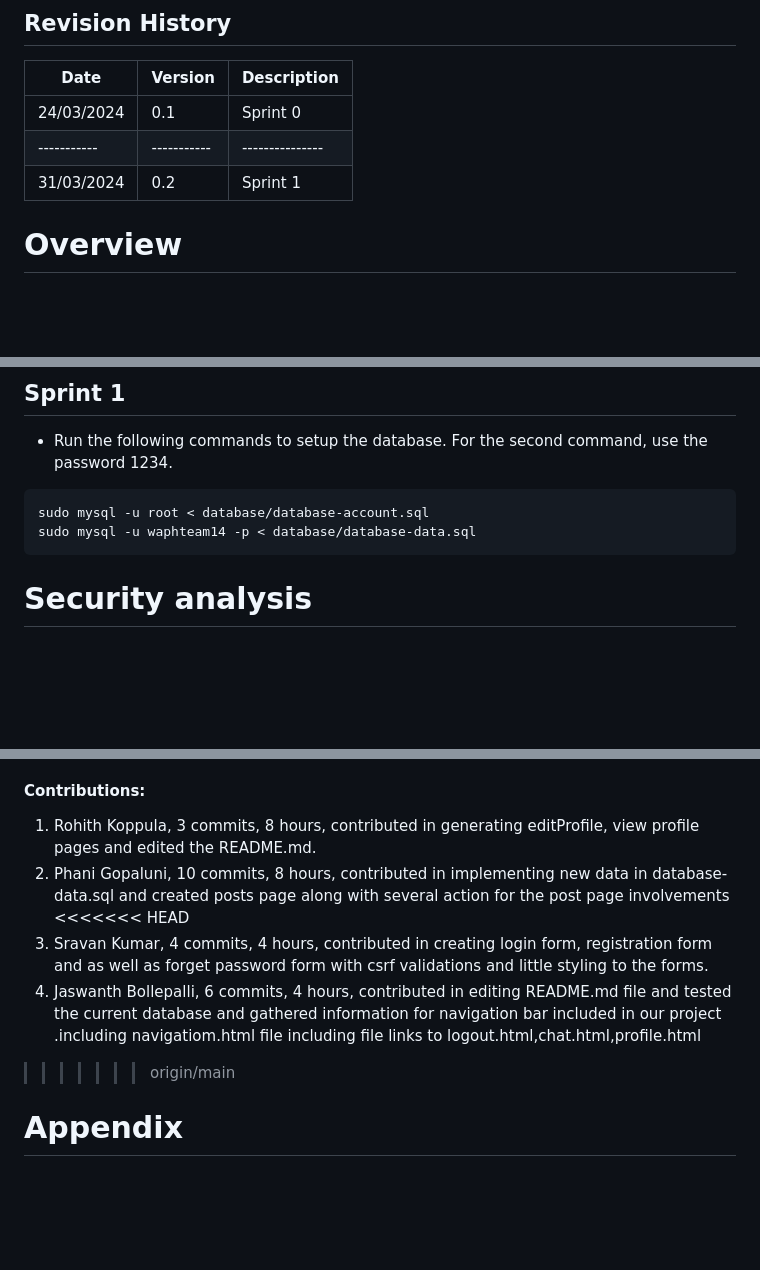
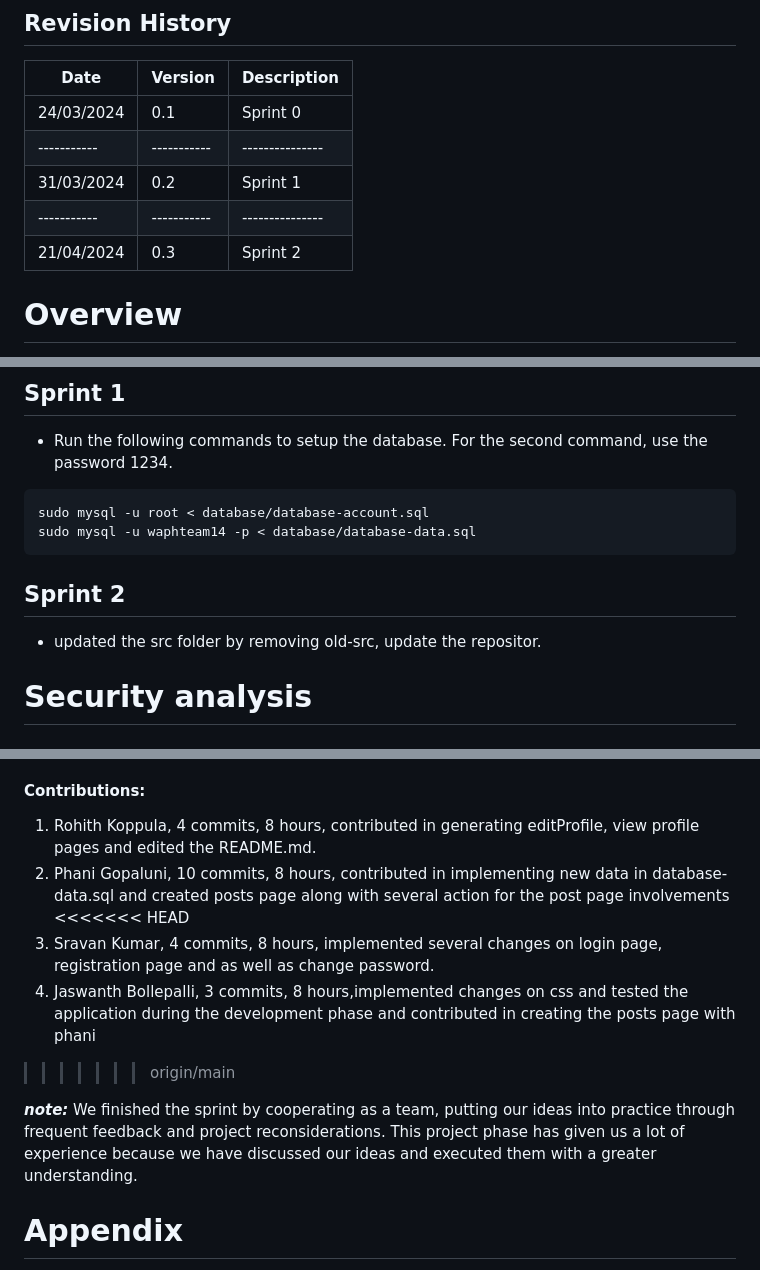
Before and after one commit to waph-team14/waph-teamproject, a Markdown page: README.md, 3 parts joined by grey strips. Rendered like a GitHub page; blank space fills up the shorter version.

````diff
--- a/README.md
+++ b/README.md
@@ -25,6 +25,8 @@
 |24/03/2024 |0.1        |Sprint 0       |
 |-----------|-----------|---------------|
 |31/03/2024 |0.2        |Sprint 1       |
+|-----------|-----------|---------------|
+|21/04/2024 |0.3        |Sprint 2       |
 
 # Overview
 * In this team project, we are going to develop a mini facebook application with minimal features such as posting real time chat.
@@ -88,6 +90,8 @@ The system will have two roles.
 sudo mysql -u root < database/database-account.sql
 sudo mysql -u waphteam14 -p < database/database-data.sql
 ```
+## Sprint 2
+* updated the src folder by removing old-src, update the repositor.
 
 # Security analysis
 
@@ -188,12 +192,14 @@ Duration: 16/04/2024-21/22/2024
 2. introduced new pages and updated previous pages
 
 #### Contributions:
-1. Rohith Koppula, 3 commits, 8 hours, contributed in generating editProfile, view profile pages and edited the README.md.
+1. Rohith Koppula, 4 commits, 8 hours, contributed in generating editProfile, view profile pages and edited the README.md.
 2. Phani Gopaluni, 10 commits, 8 hours, contributed in implementing new data in database-data.sql and created posts page along with several action for the post page involvements
 <<<<<<< HEAD
-3. Sravan Kumar, 4 commits, 4 hours, contributed in creating login form, registration form and as well as forget password form with csrf validations and little styling to the forms.
-4. Jaswanth Bollepalli, 6 commits, 4 hours, contributed in editing README.md file and tested the current database and gathered information for navigation bar included in our project .including navigatiom.html file including file links to logout.html,chat.html,profile.html
+3. Sravan Kumar, 4 commits, 8 hours, implemented several changes on login page, registration page and as well as change password.
+4. Jaswanth Bollepalli, 3 commits, 8 hours,implemented changes on css and tested the application during the development phase and contributed in creating the posts page with phani
 >>>>>>> origin/main
+
+***note:*** We finished the sprint by cooperating as a team, putting our ideas into practice through frequent feedback and project reconsiderations. This project phase has given us a lot of experience because we have discussed our ideas and executed them with a greater understanding.
 
 
 # Appendix
````
